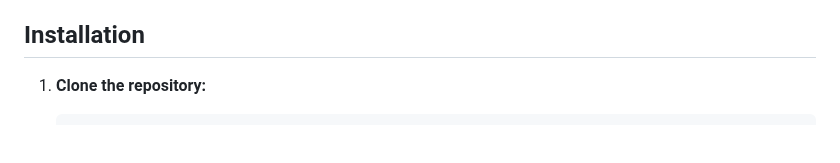
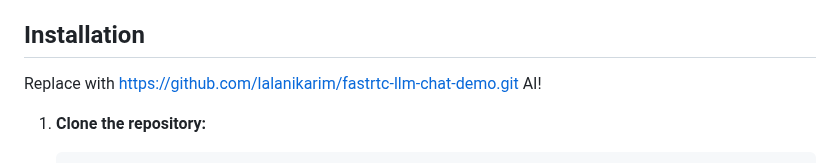
Before and after one commit to lalanikarim/fastrtc-llm-chat-demo, a Markdown page: README.md, the part around the change. GitHub-like rendering; blank space fills up the shorter version.

Commit message:
docs: Add repository URL to installation instructions

````diff
--- a/README.md
+++ b/README.md
@@ -21,6 +21,9 @@ This project demonstrates a real-time voice chatbot built using Python, FastAPI,
 *   A modern web browser supporting WebRTC and microphone access (e.g., Chrome, Firefox, Edge).
 
 ## Installation
+
+Replace <your-repository-url> with https://github.com/lalanikarim/fastrtc-llm-chat-demo.git AI!
+
 
 1.  **Clone the repository:**
     ```bash
````
